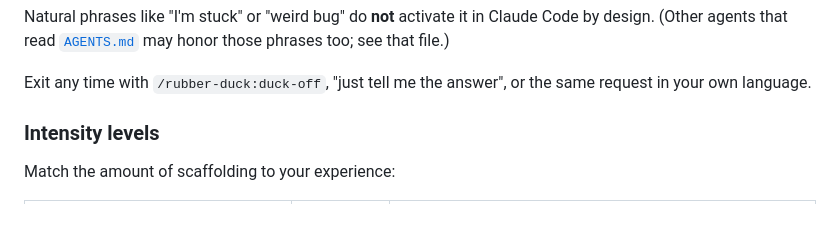
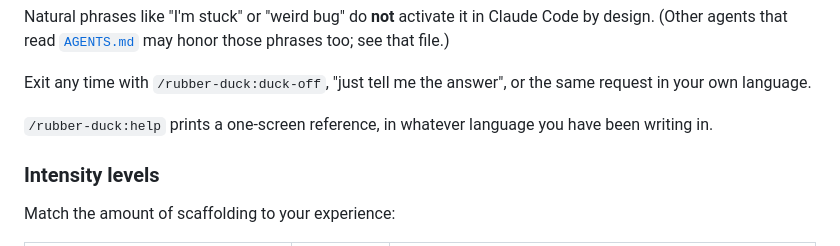
Before and after one commit to centsandcode/rubber-duck, a Markdown page: README.md, the part around the change. Rendered like a GitHub page; blank space fills up the shorter version.

```diff
--- a/README.md
+++ b/README.md
@@ -55,6 +55,9 @@ honor those phrases too; see that file.)
 
 Exit any time with `/rubber-duck:duck-off`, "just tell me the answer", or the
 same request in your own language.
+
+`/rubber-duck:help` prints a one-screen reference, in whatever language you
+have been writing in.
 
 ### Intensity levels
 
```
Also changed, not shown: commands/help.md (added, +46 -0 lines).
